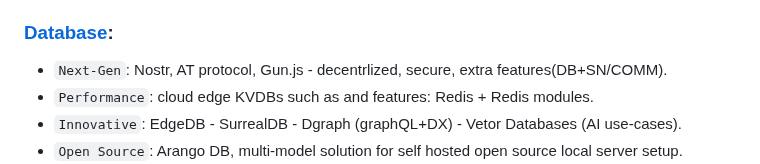
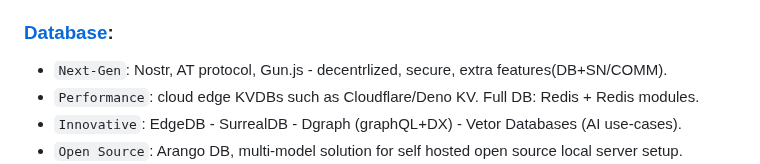
Before and after one commit to Systemic-Labs/Perfect-Stack, a Markdown page: README.md, the part around the change. Drawn GitHub-style.

Commit message:
Minor fix
add missing DB names

```diff
--- a/README.md
+++ b/README.md
@@ -109,7 +109,7 @@
 
 ### [Database](#database):
 - `Next-Gen`: Nostr, AT protocol, Gun.js - decentrlized, secure, extra features(DB+SN/COMM).
-- `Performance`: cloud edge KVDBs such as and features: Redis + Redis modules.
+- `Performance`: cloud edge KVDBs such as Cloudflare/Deno KV. Full DB: Redis + Redis modules.
 - `Innovative`: EdgeDB - SurrealDB - Dgraph (graphQL+DX) - Vetor Databases (AI use-cases).
 - `Open Source`: Arango DB,  multi-model solution for self hosted open source local server setup.
 - `Recommendation`:
```
